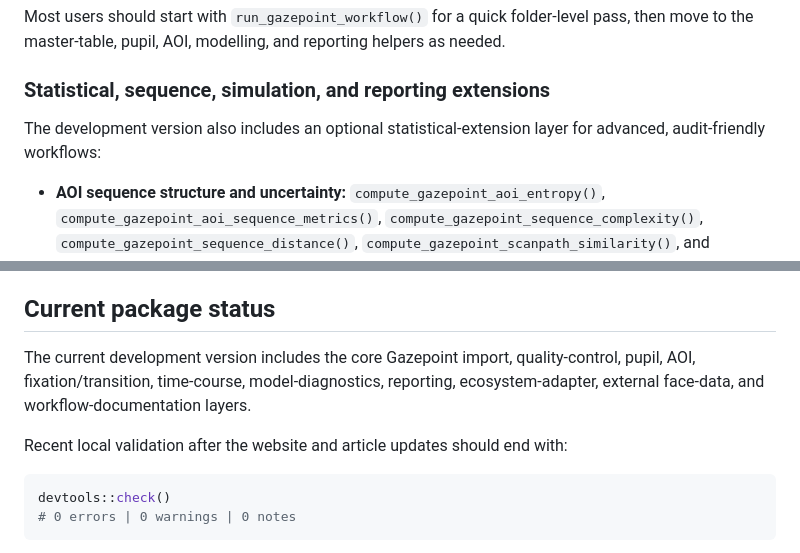
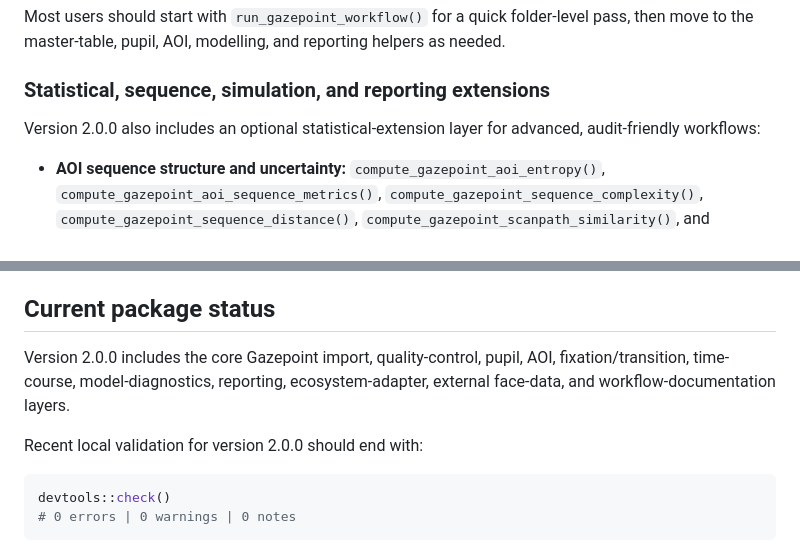
Before and after one commit to stefanosbalaskas/gp3tools, a Markdown page: README.md, 2 parts joined by grey strips. GitHub-like rendering.

Commit message:
Polish website wording for 2.0.0

````diff
--- a/README.md
+++ b/README.md
@@ -105,7 +105,7 @@ Most users should start with `run_gazepoint_workflow()` for a quick folder-level
 
 ### Statistical, sequence, simulation, and reporting extensions
 
-The development version also includes an optional statistical-extension layer for advanced, audit-friendly workflows:
+Version 2.0.0 also includes an optional statistical-extension layer for advanced, audit-friendly workflows:
 
 - **AOI sequence structure and uncertainty:** `compute_gazepoint_aoi_entropy()`, `compute_gazepoint_aoi_sequence_metrics()`, `compute_gazepoint_sequence_complexity()`, `compute_gazepoint_sequence_distance()`, `compute_gazepoint_scanpath_similarity()`, and `flag_gazepoint_sequence_anomalies()`.
 - **Fixation, scanpath, and transition diagnostics:** `audit_gazepoint_fixation_reliability()`, `compute_gazepoint_saccade_metrics()`, `plot_gazepoint_scanpath()`, `summarise_gazepoint_markovchain()`, `summarise_gazepoint_semimarkov()`, `compute_gazepoint_sequence_recurrence()`, and `compute_gazepoint_transition_network_metrics()`.
@@ -1974,9 +1974,9 @@ The adapter helpers do not import the external packages directly. Instead, they
 
 ## Current package status
 
-The current development version includes the core Gazepoint import, quality-control, pupil, AOI, fixation/transition, time-course, model-diagnostics, reporting, ecosystem-adapter, external face-data, and workflow-documentation layers.
-
-Recent local validation after the website and article updates should end with:
+Version 2.0.0 includes the core Gazepoint import, quality-control, pupil, AOI, fixation/transition, time-course, model-diagnostics, reporting, ecosystem-adapter, external face-data, and workflow-documentation layers.
+
+Recent local validation for version 2.0.0 should end with:
 
 ``` r
 devtools::check()
````
